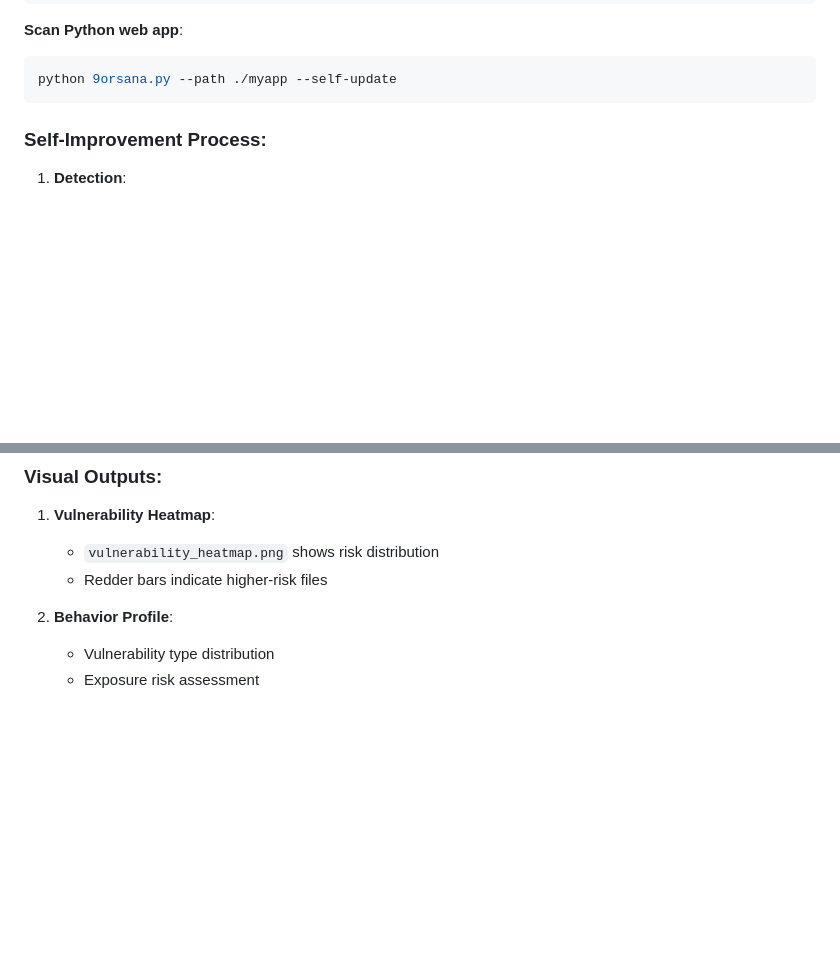
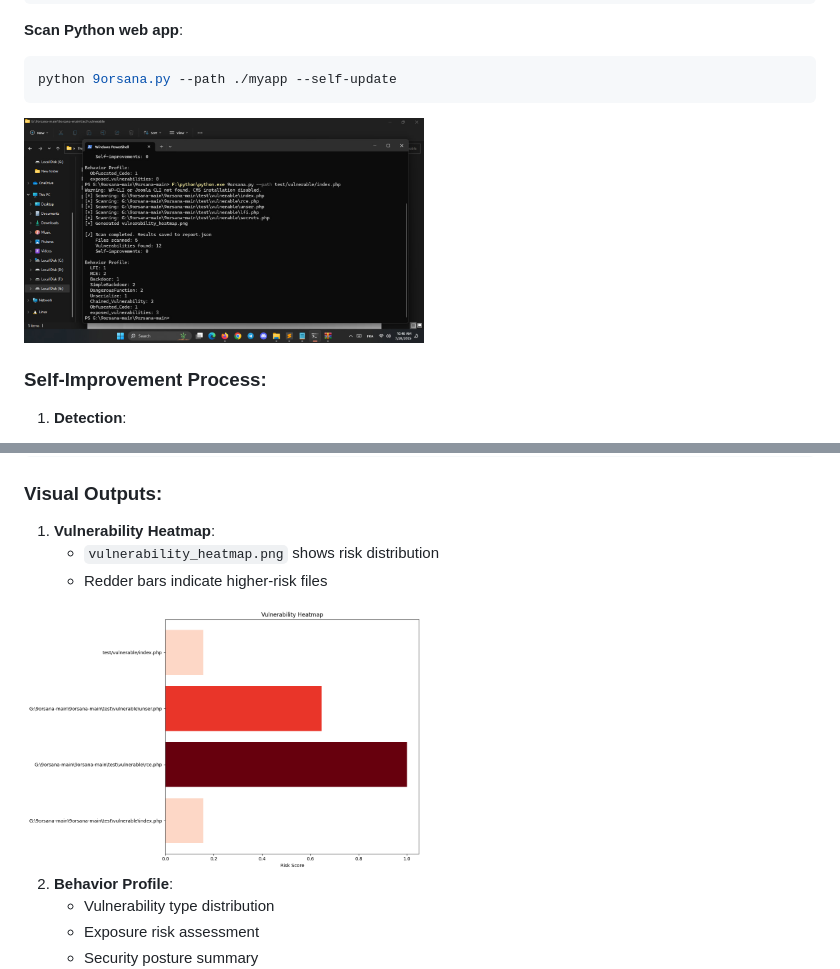
Before and after one commit to ABDO10DZ/9orsana, a Markdown page: README.md, 2 parts joined by grey strips. GitHub-like rendering; blank space fills up the shorter version.

````diff
--- a/README.md
+++ b/README.md
@@ -84,6 +84,7 @@ python 9orsana.py --path ./graphql/schema.graphql -o graphql_report.json
 ```bash
 python 9orsana.py --path ./myapp --self-update
 ```
+<img src="demo_scan.jpg" alt="Preview" width="400">
 
 ### Self-Improvement Process:
 
@@ -159,6 +160,7 @@ python 9orsana.py --path ./myapp --self-update
 1. **Vulnerability Heatmap**:
    - `vulnerability_heatmap.png` shows risk distribution
    - Redder bars indicate higher-risk files
+<img src="demo_heatmap.png" alt="Preview" width="400">
 
 2. **Behavior Profile**:
    - Vulnerability type distribution
````
